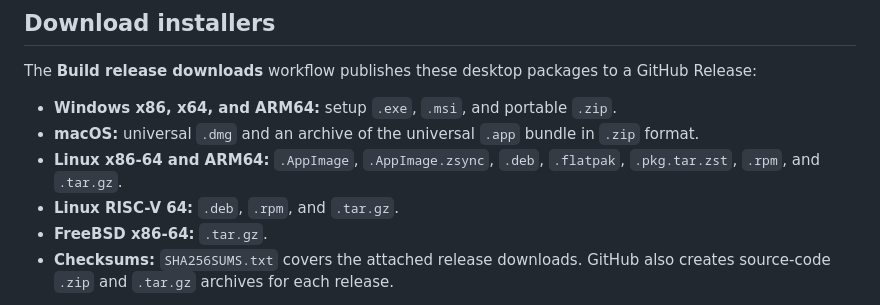
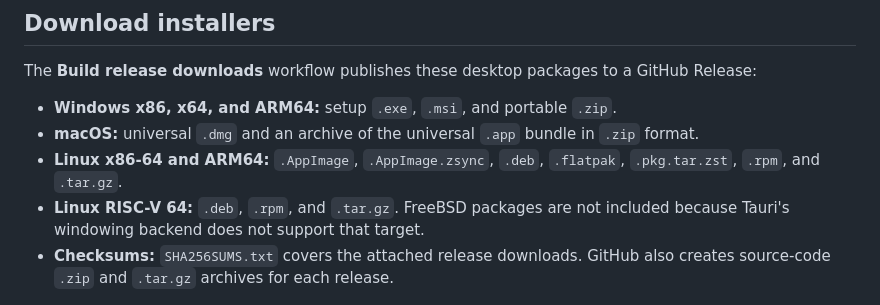
Before and after one commit to scorpionlegend/WeaveCatcher, a Markdown page: README.md, the part around the change. Drawn GitHub-style.

Commit message:
Document supported release platforms

```diff
--- a/README.md
+++ b/README.md
@@ -41,7 +41,7 @@ The **Build release downloads** workflow publishes these desktop packages to a G
 - **macOS:** universal `.dmg` and an archive of the universal `.app` bundle in `.zip` format.
 - **Linux x86-64 and ARM64:** `.AppImage`, `.AppImage.zsync`, `.deb`, `.flatpak`, `.pkg.tar.zst`, `.rpm`, and `.tar.gz`.
 - **Linux RISC-V 64:** `.deb`, `.rpm`, and `.tar.gz`.
-- **FreeBSD x86-64:** `.tar.gz`.
+  FreeBSD packages are not included because Tauri's windowing backend does not support that target.
 - **Checksums:** `SHA256SUMS.txt` covers the attached release downloads. GitHub also creates source-code `.zip` and `.tar.gz` archives for each release.
 
 The Mac `.zip` contains the app bundle; this version does not include a separate command-line executable. The browser edition is not part of the desktop release. Website projects created in WeaveCatcher can still be exported from the application.
```
